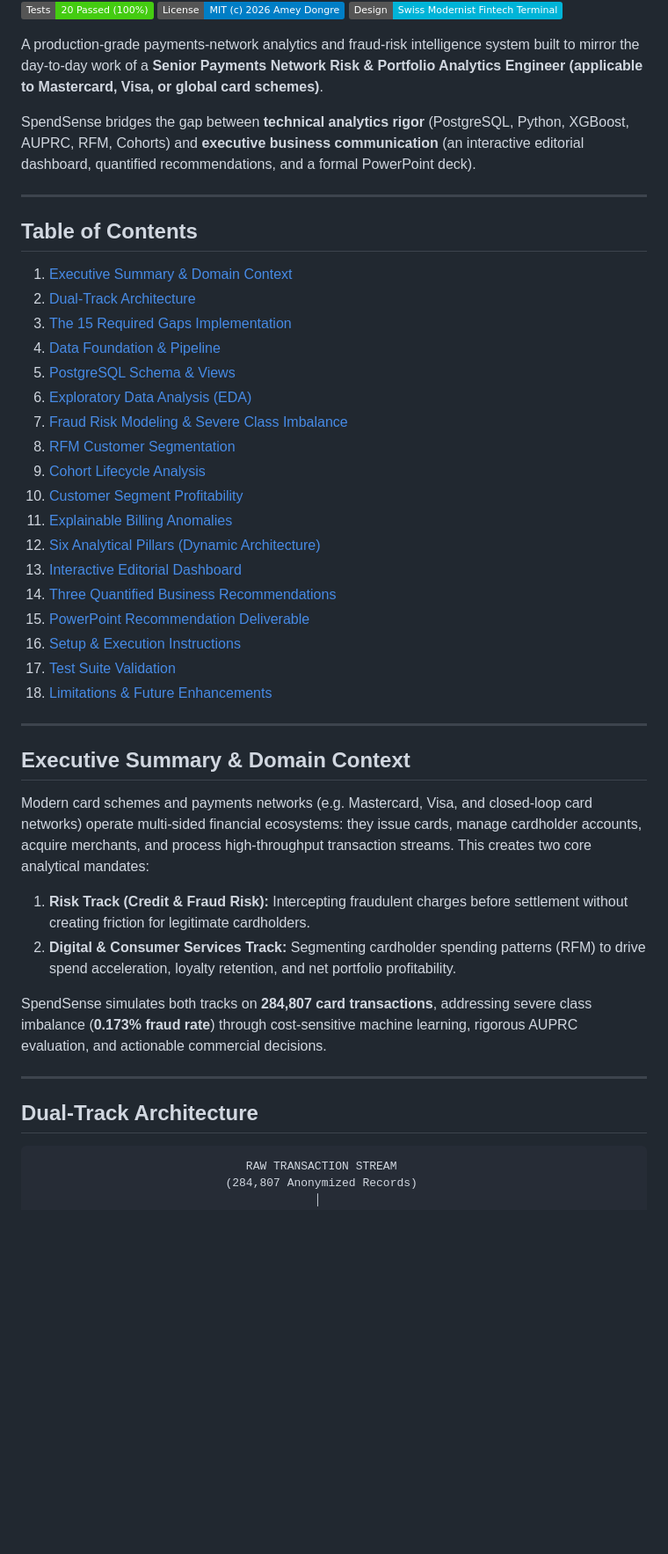
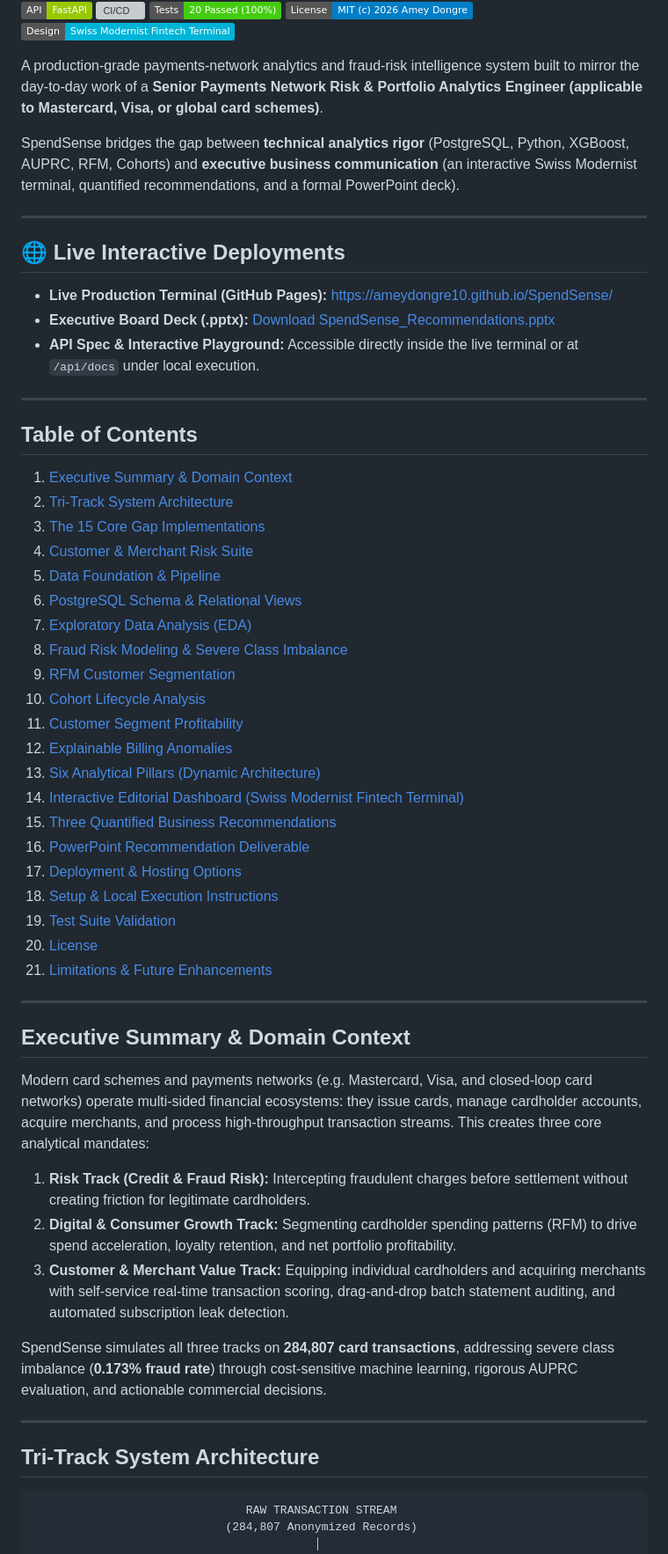
Before and after one commit to ameydongre10/SpendSense, a Markdown page: README.md, the part around one of its changes. Shown at 88% size. Drawn GitHub-style; badges without logos; blank space fills up the shorter version; grey boxes are pictures that could not be loaded.

Commit message:
docs(readme): expand architecture, customer suite guide, live demo links, and complete TOC

````diff
--- a/README.md
+++ b/README.md
@@ -7,48 +8,60 @@
 [![CI/CD](https://img.shields.io/badge/CI%2FCD-GitHub%20Actions-brightgreen.svg)](.github/workflows/ci.yml)
 [![Tests](https://img.shields.io/badge/Tests-20%20Passed%20(100%25)-brightgreen.svg)](tests/)
 [![License](https://img.shields.io/badge/License-MIT%20(c)%202026%20Amey%20Dongre-blue.svg)](LICENSE)
-[![Design](https://img.shields.io/badge/Design-Swiss%20Modernist%20Fintech%20Terminal-00B4D8.svg)](#interactive-editorial-dashboard)
+[![Design](https://img.shields.io/badge/Design-Swiss%20Modernist%20Fintech%20Terminal-00B4D8.svg)](#interactive-editorial-dashboard-swiss-modernist-fintech-terminal)
 
 A production-grade payments-network analytics and fraud-risk intelligence system built to mirror the day-to-day work of a **Senior Payments Network Risk & Portfolio Analytics Engineer (applicable to Mastercard, Visa, or global card schemes)**.
 
-SpendSense bridges the gap between **technical analytics rigor** (PostgreSQL, Python, XGBoost, AUPRC, RFM, Cohorts) and **executive business communication** (an interactive editorial dashboard, quantified recommendations, and a formal PowerPoint deck).
+SpendSense bridges the gap between **technical analytics rigor** (PostgreSQL, Python, XGBoost, AUPRC, RFM, Cohorts) and **executive business communication** (an interactive Swiss Modernist terminal, quantified recommendations, and a formal PowerPoint deck).
+
+---
+
+## 🌐 Live Interactive Deployments
+
+- **Live Production Terminal (GitHub Pages):** [https://ameydongre10.github.io/SpendSense/](https://ameydongre10.github.io/SpendSense/)
+- **Executive Board Deck (.pptx):** [Download SpendSense_Recommendations.pptx](deliverables/SpendSense_Recommendations.pptx)
+- **API Spec & Interactive Playground:** Accessible directly inside the live terminal or at `/api/docs` under local execution.
 
 ---
 
 ## Table of Contents
 1. [Executive Summary & Domain Context](#executive-summary--domain-context)
-2. [Dual-Track Architecture](#dual-track-architecture)
-3. [The 15 Required Gaps Implementation](#the-15-required-gaps-implementation)
-4. [Data Foundation & Pipeline](#data-foundation--pipeline)
-5. [PostgreSQL Schema & Views](#postgresql-schema--views)
-6. [Exploratory Data Analysis (EDA)](#exploratory-data-analysis-eda)
-7. [Fraud Risk Modeling & Severe Class Imbalance](#fraud-risk-modeling--severe-class-imbalance)
-8. [RFM Customer Segmentation](#rfm-customer-segmentation)
-9. [Cohort Lifecycle Analysis](#cohort-lifecycle-analysis)
-10. [Customer Segment Profitability](#customer-segment-profitability)
-11. [Explainable Billing Anomalies](#explainable-billing-anomalies)
-12. [Six Analytical Pillars (Dynamic Architecture)](#six-analytical-pillars-dynamic-architecture)
-13. [Interactive Editorial Dashboard](#interactive-editorial-dashboard)
-14. [Three Quantified Business Recommendations](#three-quantified-business-recommendations)
-15. [PowerPoint Recommendation Deliverable](#powerpoint-recommendation-deliverable)
-16. [Setup & Execution Instructions](#setup--execution-instructions)
-17. [Test Suite Validation](#test-suite-validation)
-18. [Limitations & Future Enhancements](#limitations--future-enhancements)
+2. [Tri-Track System Architecture](#tri-track-system-architecture)
+3. [The 15 Core Gap Implementations](#the-15-core-gap-implementations)
+4. [Customer & Merchant Risk Suite](#customer--merchant-risk-suite)
+5. [Data Foundation & Pipeline](#data-foundation--pipeline)
+6. [PostgreSQL Schema & Relational Views](#postgresql-schema--relational-views)
+7. [Exploratory Data Analysis (EDA)](#exploratory-data-analysis-eda)
+8. [Fraud Risk Modeling & Severe Class Imbalance](#fraud-risk-modeling--severe-class-imbalance)
+9. [RFM Customer Segmentation](#rfm-customer-segmentation)
+10. [Cohort Lifecycle Analysis](#cohort-lifecycle-analysis)
+11. [Customer Segment Profitability](#customer-segment-profitability)
+12. [Explainable Billing Anomalies](#explainable-billing-anomalies)
+13. [Six Analytical Pillars (Dynamic Architecture)](#six-analytical-pillars-dynamic-architecture)
+14. [Interactive Editorial Dashboard (Swiss Modernist Fintech Terminal)](#interactive-editorial-dashboard-swiss-modernist-fintech-terminal)
+15. [Three Quantified Business Recommendations](#three-quantified-business-recommendations)
+16. [PowerPoint Recommendation Deliverable](#powerpoint-recommendation-deliverable)
+17. [Deployment & Hosting Options](#deployment--hosting-options)
+18. [Setup & Local Execution Instructions](#setup--local-execution-instructions)
+19. [Test Suite Validation](#test-suite-validation)
+20. [License](#license)
+21. [Limitations & Future Enhancements](#limitations--future-enhancements)
 
 ---
 
 ## Executive Summary & Domain Context
 
-Modern card schemes and payments networks (e.g. Mastercard, Visa, and closed-loop card networks) operate multi-sided financial ecosystems: they issue cards, manage cardholder accounts, acquire merchants, and process high-throughput transaction streams. This creates two core analytical mandates:
+Modern card schemes and payments networks (e.g. Mastercard, Visa, and closed-loop card networks) operate multi-sided financial ecosystems: they issue cards, manage cardholder accounts, acquire merchants, and process high-throughput transaction streams. This creates three core analytical mandates:
 
 1. **Risk Track (Credit & Fraud Risk):** Intercepting fraudulent charges before settlement without creating friction for legitimate cardholders.
-2. **Digital & Consumer Services Track:** Segmenting cardholder spending patterns (RFM) to drive spend acceleration, loyalty retention, and net portfolio profitability.
+2. **Digital & Consumer Growth Track:** Segmenting cardholder spending patterns (RFM) to drive spend acceleration, loyalty retention, and net portfolio profitability.
+3. **Customer & Merchant Value Track:** Equipping individual cardholders and acquiring merchants with self-service real-time transaction scoring, drag-and-drop batch statement auditing, and automated subscription leak detection.
 
-SpendSense simulates both tracks on **284,807 card transactions**, addressing severe class imbalance (**0.173% fraud rate**) through cost-sensitive machine learning, rigorous AUPRC evaluation, and actionable commercial decisions.
+SpendSense simulates all three tracks on **284,807 card transactions**, addressing severe class imbalance (**0.173% fraud rate**) through cost-sensitive machine learning, rigorous AUPRC evaluation, and actionable commercial decisions.
 
 ---
 
-## Dual-Track Architecture
+## Tri-Track System Architecture
 
 ```
                                RAW TRANSACTION STREAM
````
Also changed, not shown: other parts of README.md (+68 -78 lines).
